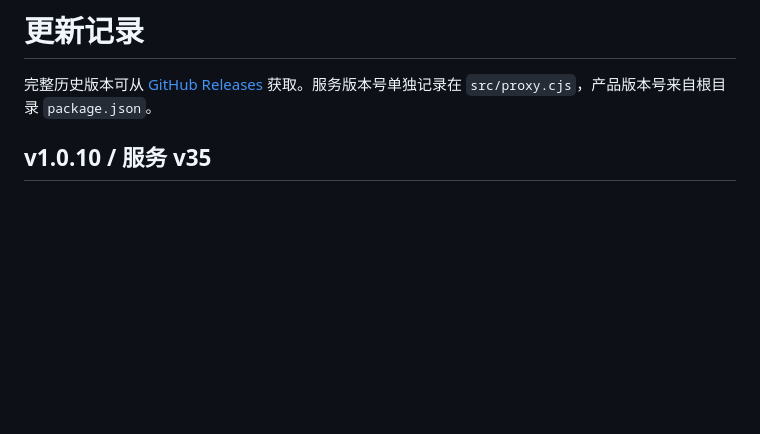
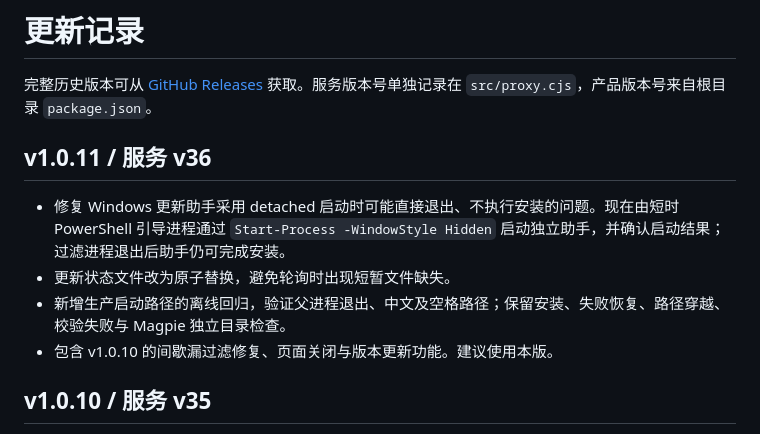
Before and after one commit to unisong/codex-filter-manager, a Markdown page: docs/CHANGELOG.md, the part around the change. GitHub-like rendering; blank space fills up the shorter version.

```diff
--- a/docs/CHANGELOG.md
+++ b/docs/CHANGELOG.md
@@ -1,6 +1,13 @@
 # 更新记录
 
 完整历史版本可从 [GitHub Releases](https://github.com/unisong/codex-filter-manager/releases) 获取。服务版本号单独记录在 `src/proxy.cjs`，产品版本号来自根目录 `package.json`。
+
+## v1.0.11 / 服务 v36
+
+- 修复 Windows 更新助手采用 detached 启动时可能直接退出、不执行安装的问题。现在由短时 PowerShell 引导进程通过 `Start-Process -WindowStyle Hidden` 启动独立助手，并确认启动结果；过滤进程退出后助手仍可完成安装。
+- 更新状态文件改为原子替换，避免轮询时出现短暂文件缺失。
+- 新增生产启动路径的离线回归，验证父进程退出、中文及空格路径；保留安装、失败恢复、路径穿越、校验失败与 Magpie 独立目录检查。
+- 包含 v1.0.10 的间歇漏过滤修复、页面关闭与版本更新功能。建议使用本版。
 
 ## v1.0.10 / 服务 v35
 
```
Also changed, not shown: README.md (+1 -1 lines), docs/images/history.png, docs/images/monitor-settings.png, docs/images/protection-dark.png, docs/images/protection.png, docs/images/providers.png, docs/images/settings.png, 9 other files.
